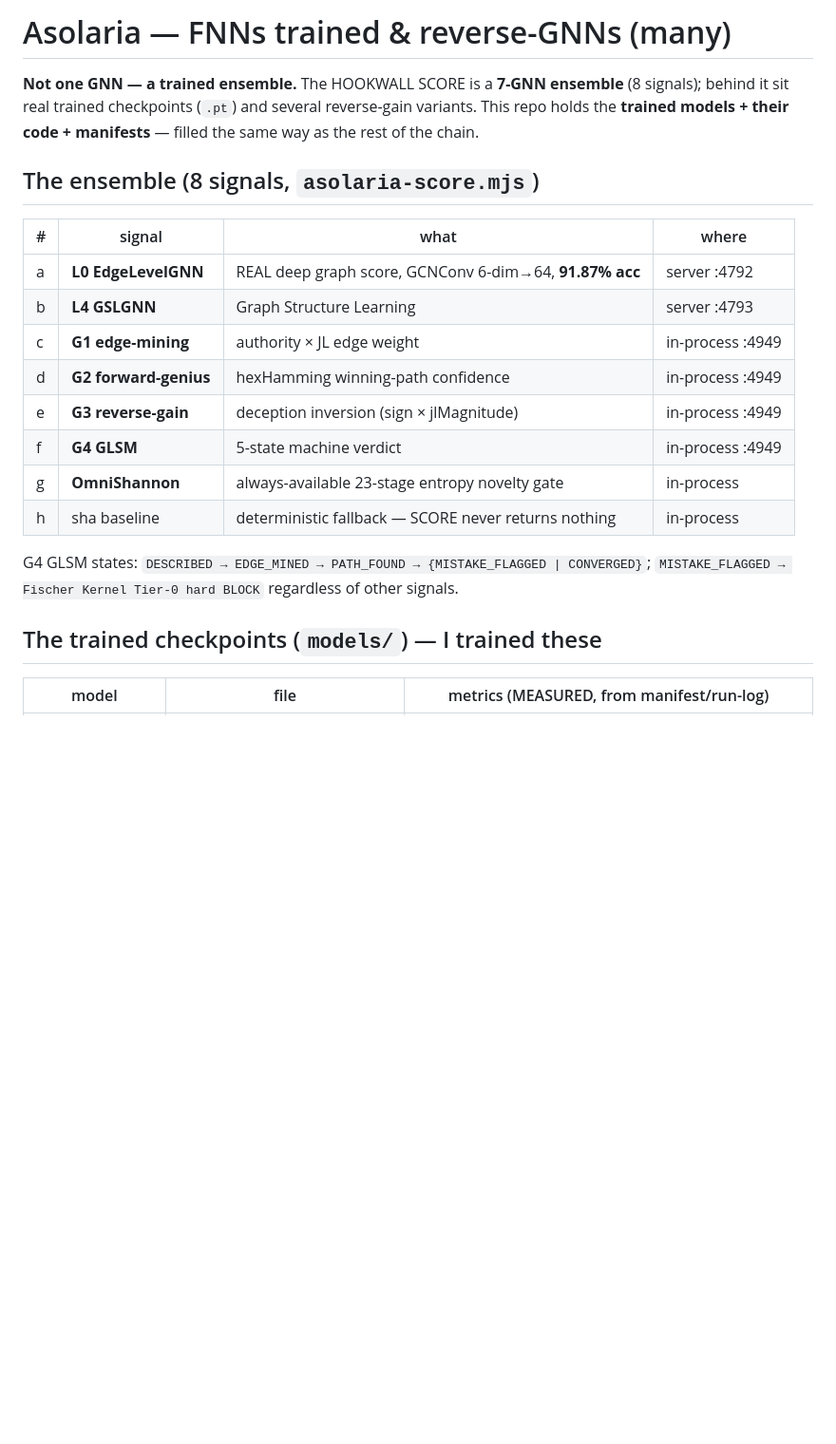
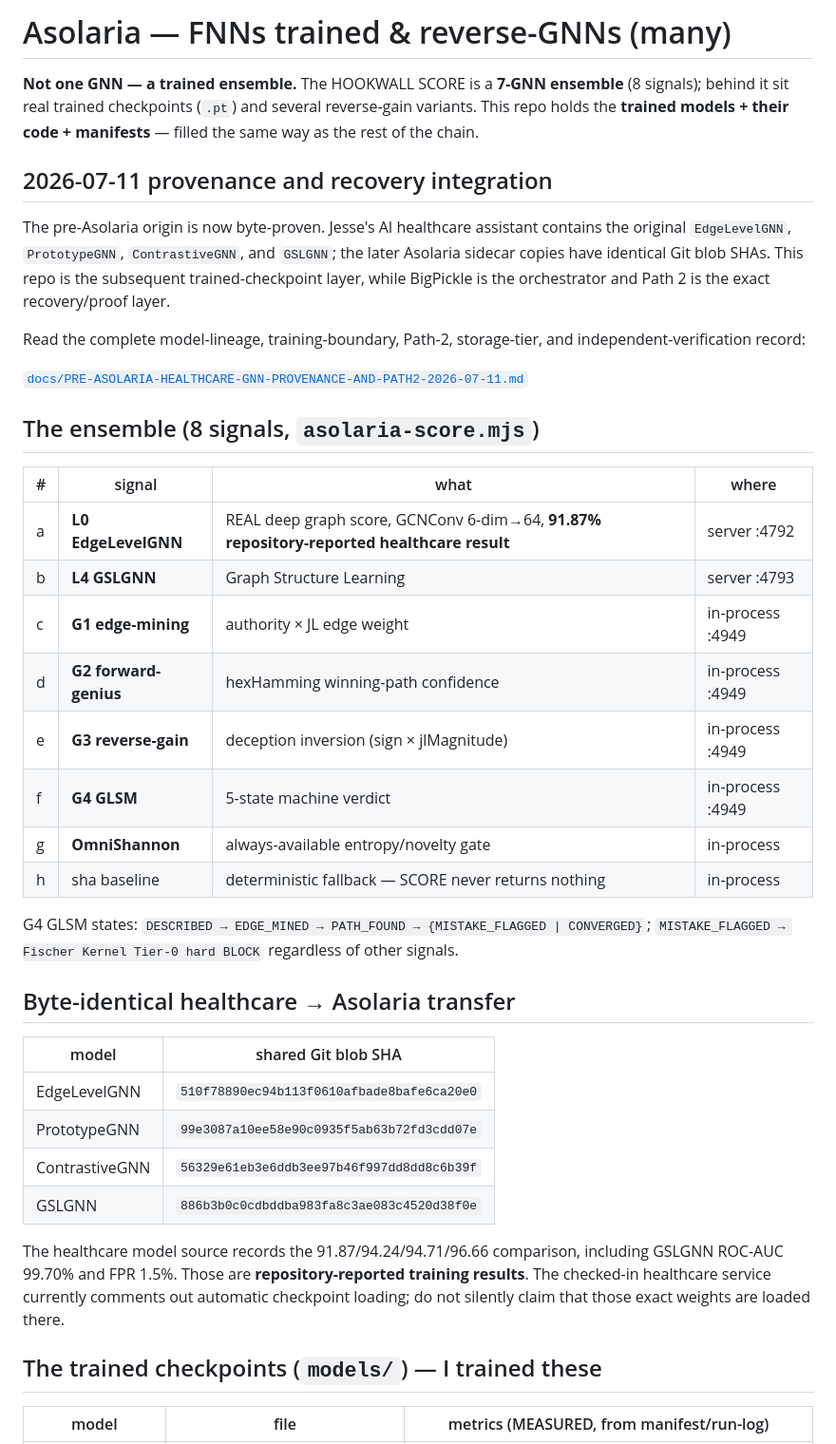
Before and after one commit to JesseBrown1980/Asolaria-fnns-trained-and-reverse-gnns-many, a Markdown page: README.md, the part around one of its changes. Shown at 95% size. Rendered like a GitHub page; blank space fills up the shorter version.

```diff
--- a/README.md
+++ b/README.md
@@ -4,22 +4,50 @@
 sit real trained checkpoints (`.pt`) and several reverse-gain variants. This repo holds the **trained
 models + their code + manifests** — filled the same way as the rest of the chain.
 
+## 2026-07-11 provenance and recovery integration
+
+The pre-Asolaria origin is now byte-proven. Jesse's AI healthcare assistant contains the original
+`EdgeLevelGNN`, `PrototypeGNN`, `ContrastiveGNN`, and `GSLGNN`; the later Asolaria sidecar copies have
+identical Git blob SHAs. This repo is the subsequent trained-checkpoint layer, while BigPickle is the
+orchestrator and Path 2 is the exact recovery/proof layer.
+
+Read the complete model-lineage, training-boundary, Path-2, storage-tier, and independent-verification
+record:
+
+[`docs/PRE-ASOLARIA-HEALTHCARE-GNN-PROVENANCE-AND-PATH2-2026-07-11.md`](docs/PRE-ASOLARIA-HEALTHCARE-GNN-PROVENANCE-AND-PATH2-2026-07-11.md)
+
 ## The ensemble (8 signals, `asolaria-score.mjs`)
+
 | # | signal | what | where |
 |---|--------|------|-------|
-| a | **L0 EdgeLevelGNN** | REAL deep graph score, GCNConv 6-dim→64, **91.87% acc** | server :4792 |
+| a | **L0 EdgeLevelGNN** | REAL deep graph score, GCNConv 6-dim→64, **91.87% repository-reported healthcare result** | server :4792 |
 | b | **L4 GSLGNN** | Graph Structure Learning | server :4793 |
 | c | **G1 edge-mining** | authority × JL edge weight | in-process :4949 |
 | d | **G2 forward-genius** | hexHamming winning-path confidence | in-process :4949 |
 | e | **G3 reverse-gain** | deception inversion (sign × jlMagnitude) | in-process :4949 |
 | f | **G4 GLSM** | 5-state machine verdict | in-process :4949 |
-| g | **OmniShannon** | always-available 23-stage entropy novelty gate | in-process |
+| g | **OmniShannon** | always-available entropy/novelty gate | in-process |
 | h | sha baseline | deterministic fallback — SCORE never returns nothing | in-process |
 
 G4 GLSM states: `DESCRIBED → EDGE_MINED → PATH_FOUND → {MISTAKE_FLAGGED | CONVERGED}`;
 `MISTAKE_FLAGGED → Fischer Kernel Tier-0 hard BLOCK` regardless of other signals.
 
+## Byte-identical healthcare → Asolaria transfer
+
+| model | shared Git blob SHA |
+|---|---|
+| EdgeLevelGNN | `510f78890ec94b113f0610afbade8bafe6ca20e0` |
+| PrototypeGNN | `99e3087a10ee58e90c0935f5ab63b72fd3cdd07e` |
+| ContrastiveGNN | `56329e61eb3e6ddb3ee97b46f997dd8dd8c6b39f` |
+| GSLGNN | `886b3b0c0cdbddba983fa8c3ae083c4520d38f0e` |
+
+The healthcare model source records the 91.87/94.24/94.71/96.66 comparison, including GSLGNN
+ROC-AUC 99.70% and FPR 1.5%. Those are **repository-reported training results**. The checked-in
+healthcare service currently comments out automatic checkpoint loading; do not silently claim that
+those exact weights are loaded there.
+
 ## The trained checkpoints (`models/`) — I trained these
+
 | model | file | metrics (MEASURED, from manifest/run-log) |
 |-------|------|-------------------------------------------|
 | **L4 GSLGNN** (current) | `gslgnn_w9_3_seq47_v2.pt` | test_acc **0.9992**, recall **1.0**, f1 **0.9996**, best_val 1.0, 30 epochs, train 220,674 / val 47,287 / test 47,288 |
```
Also changed, not shown: other parts of README.md (+66 -33 lines), docs/PRE-ASOLARIA-HEALTHCARE-GNN-PROVENANCE-AND-PATH2-2026-07-11.md (added, +159 -0 lines).
